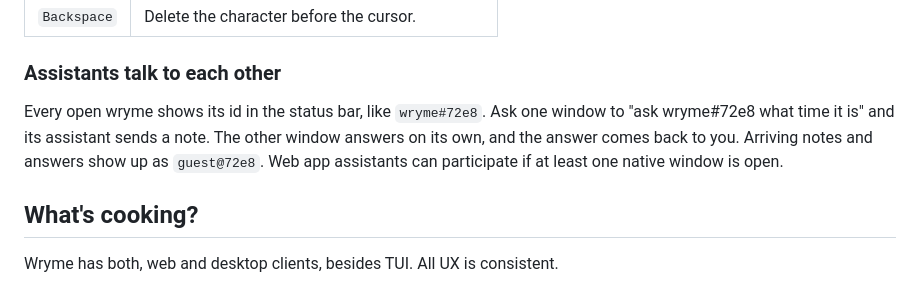
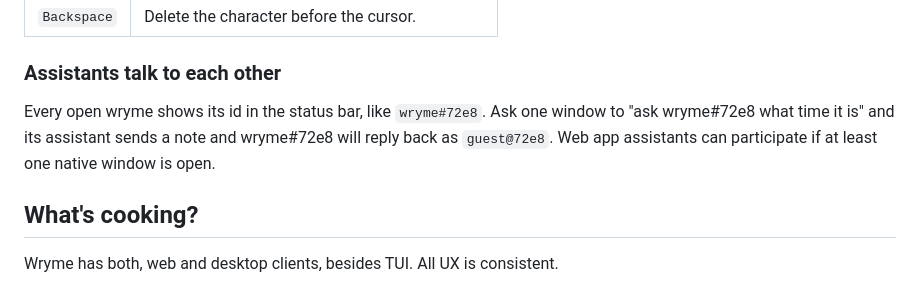
Before and after one commit to adiled/wryme, a Markdown page: README.md, the part around the change. GitHub-like rendering.

Commit message:
docs: tighten assistants talk section

```diff
--- a/README.md
+++ b/README.md
@@ -215,9 +215,8 @@ When you're done, press **Ctrl-C** to close it.
 ### Assistants talk to each other
 
 Every open wryme shows its id in the status bar, like `wryme#72e8`. Ask one
-window to "ask wryme#72e8 what time it is" and its assistant sends a note.
-The other window answers on its own, and the answer comes back to you.
-Arriving notes and answers show up as `guest@72e8`. Web app assistants can
+window to "ask wryme#72e8 what time it is" and its assistant sends a note
+and wryme#72e8 will reply back as `guest@72e8`. Web app assistants can
 participate if at least one native window is open.
 
 ## What's cooking?
```
